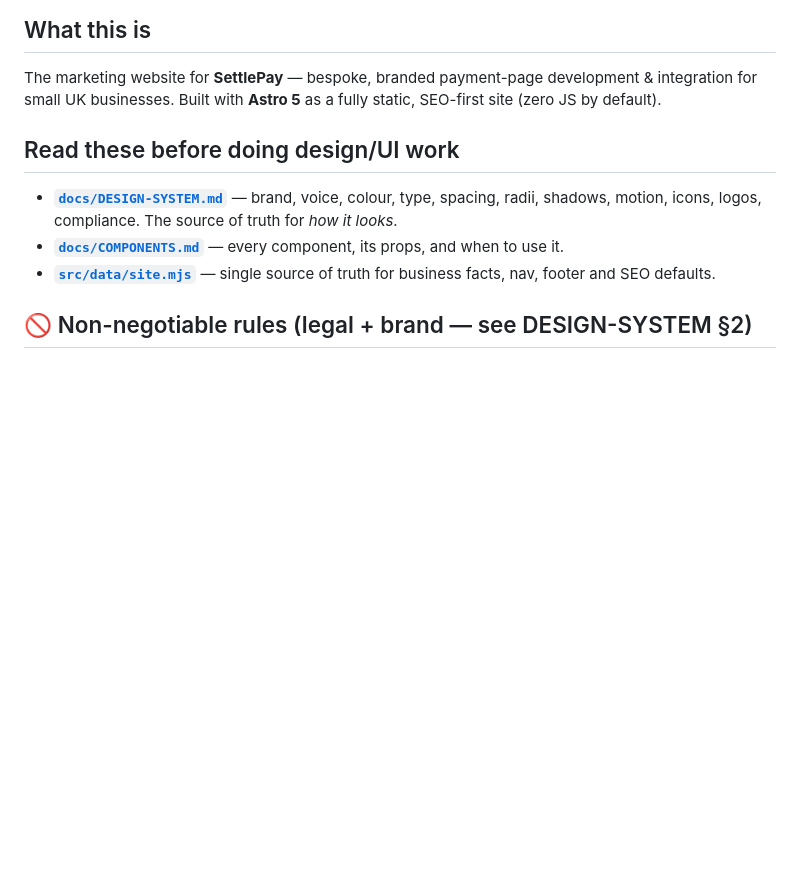
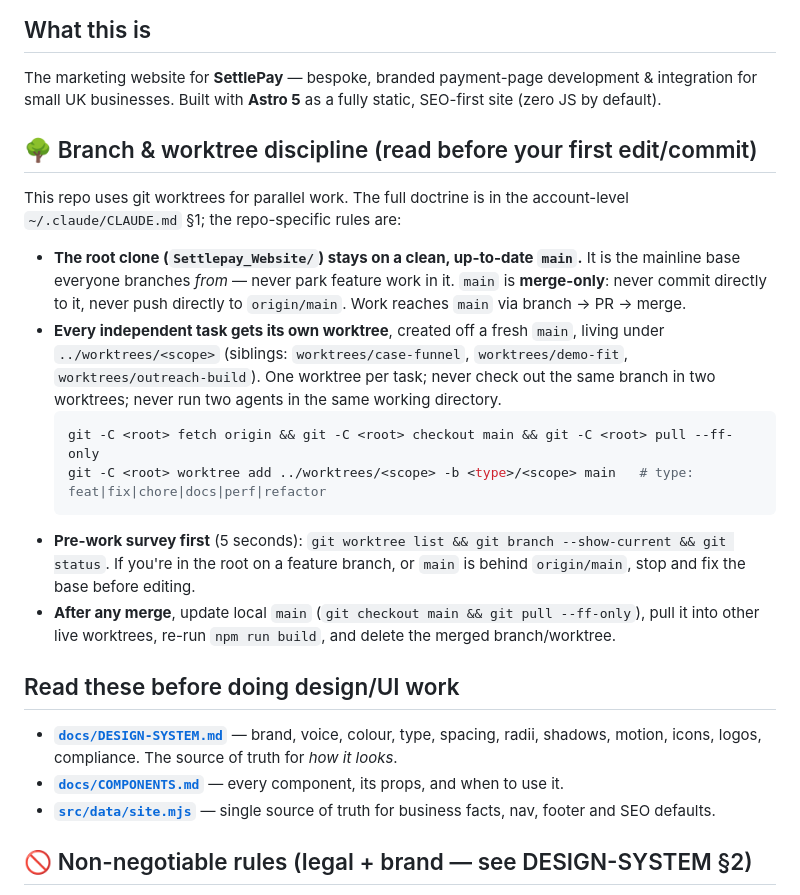
Before and after one commit to finlayjack89/Settlepay_Website, a Markdown page: CLAUDE.md, the part around the change. GitHub-like rendering; blank space fills up the shorter version.

Commit message:
docs: add branch & worktree discipline to project CLAUDE.md
Encodes the repo-specific worktree workflow: root clone stays on a clean,
up-to-date main as the merge-only mainline base; every task gets its own
worktree under ../worktrees/<scope> branched from fresh main; pre-work
survey and post-merge cleanup. Points to account-level CLAUDE.md §1 for
the full doctrine.

Co-Authored-By: Claude Opus 4.8 <noreply@anthropic.com>

````diff
--- a/CLAUDE.md
+++ b/CLAUDE.md
@@ -5,6 +5,27 @@ Operating guide for any agent working in this repo. Read this, then the design d
 ## What this is
 The marketing website for **SettlePay** — bespoke, branded payment-page development & integration for
 small UK businesses. Built with **Astro 5** as a fully static, SEO-first site (zero JS by default).
+
+## 🌳 Branch & worktree discipline (read before your first edit/commit)
+This repo uses git worktrees for parallel work. The full doctrine is in the account-level
+`~/.claude/CLAUDE.md` §1; the repo-specific rules are:
+
+- **The root clone (`Settlepay_Website/`) stays on a clean, up-to-date `main`.** It is the mainline
+  base everyone branches *from* — never park feature work in it. `main` is **merge-only**: never
+  commit directly to it, never push directly to `origin/main`. Work reaches `main` via branch → PR → merge.
+- **Every independent task gets its own worktree**, created off a fresh `main`, living under
+  `../worktrees/<scope>` (siblings: `worktrees/case-funnel`, `worktrees/demo-fit`,
+  `worktrees/outreach-build`). One worktree per task; never check out the same branch in two worktrees;
+  never run two agents in the same working directory.
+  ```bash
+  git -C <root> fetch origin && git -C <root> checkout main && git -C <root> pull --ff-only
+  git -C <root> worktree add ../worktrees/<scope> -b <type>/<scope> main   # type: feat|fix|chore|docs|perf|refactor
+  ```
+- **Pre-work survey first** (5 seconds): `git worktree list && git branch --show-current && git status`.
+  If you're in the root on a feature branch, or `main` is behind `origin/main`, stop and fix the base
+  before editing.
+- **After any merge**, update local `main` (`git checkout main && git pull --ff-only`), pull it into
+  other live worktrees, re-run `npm run build`, and delete the merged branch/worktree.
 
 ## Read these before doing design/UI work
 - **[`docs/DESIGN-SYSTEM.md`](docs/DESIGN-SYSTEM.md)** — brand, voice, colour, type, spacing, radii,
````
